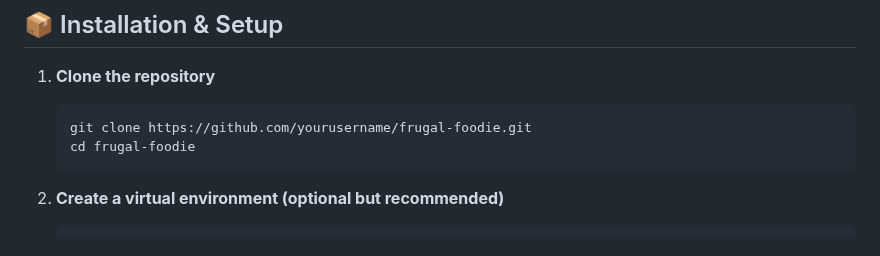
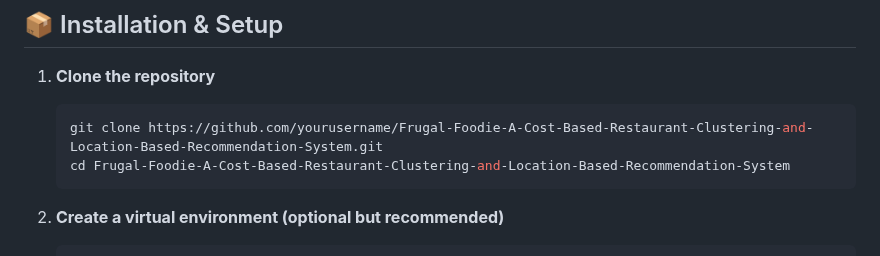
Before and after one commit to Samarthsl4/Frugal-Foodie-A-Cost-Based-Restaurant-Clustering-and-Location-Based-Recommendation-System, a Markdown page: README.md, the part around the change. GitHub-like rendering.

````diff
--- a/README.md
+++ b/README.md
@@ -66,8 +66,8 @@ Replace `"YOUR_API_KEY_HERE"` with your actual key.
 
 1. **Clone the repository**
    ```bash
-   git clone https://github.com/yourusername/frugal-foodie.git
-   cd frugal-foodie
+   git clone https://github.com/yourusername/Frugal-Foodie-A-Cost-Based-Restaurant-Clustering-and-Location-Based-Recommendation-System.git
+   cd Frugal-Foodie-A-Cost-Based-Restaurant-Clustering-and-Location-Based-Recommendation-System
    ```
 
 2. **Create a virtual environment (optional but recommended)**
````
